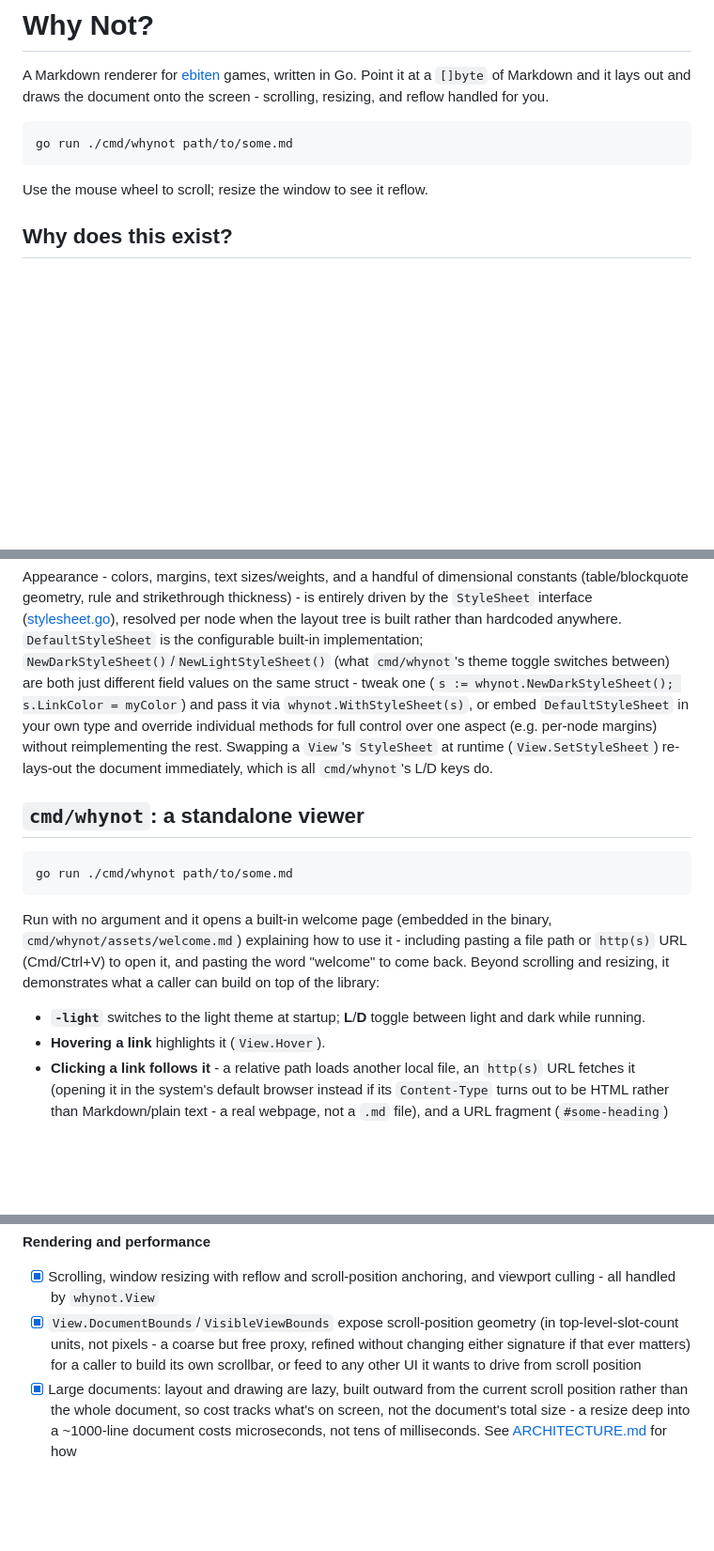
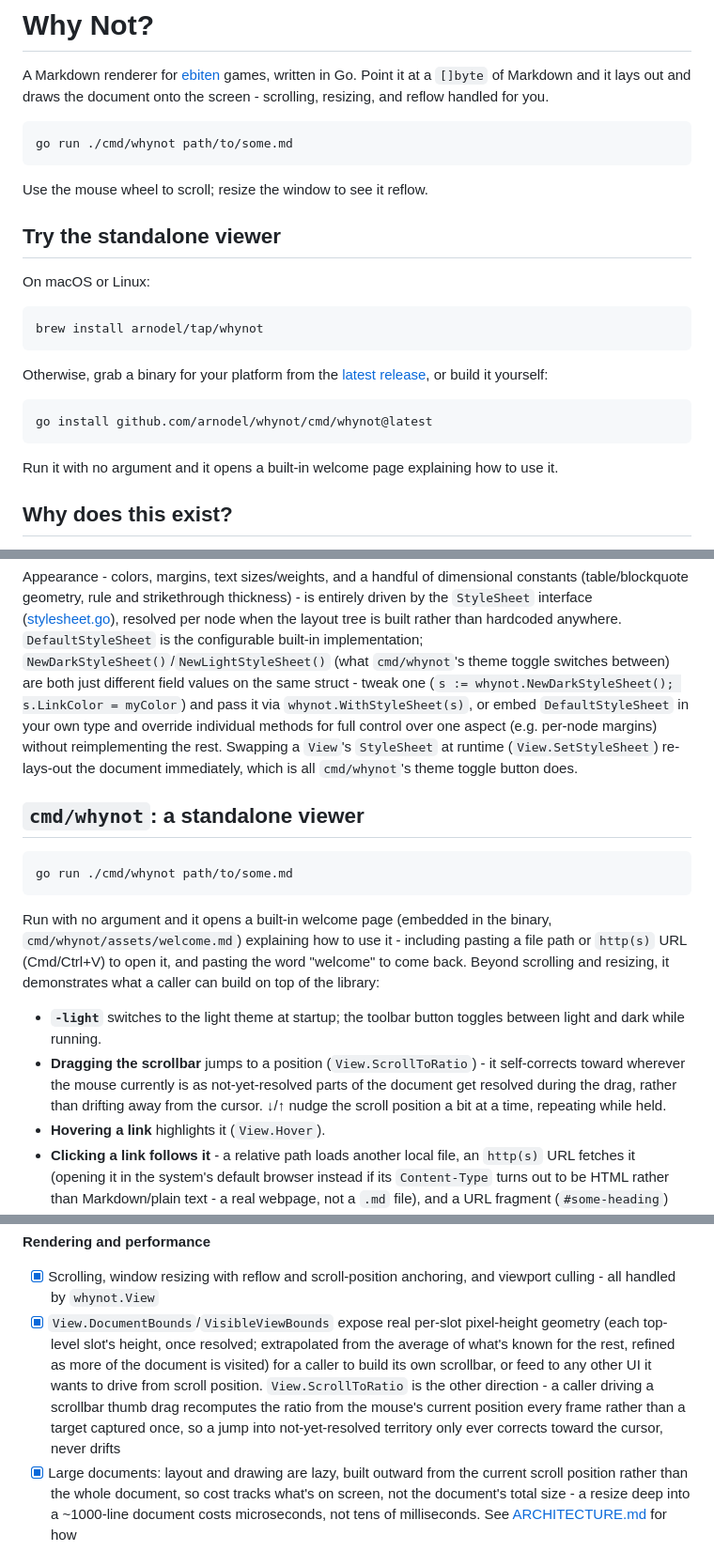
Before and after one commit to arnodel/whynot, a Markdown page: README.md, 3 parts joined by grey strips. Shown at 94% size. Drawn GitHub-style; blank space fills up the shorter version.

Commit message:
docs: catch up welcome page/README/ARCHITECTURE with recent changes
- welcome.md: arrow-key scrolling, scrollbar drag, L/D removed
- README: same, plus a corrected DocumentBounds/VisibleViewBounds
  description (said "slot-count units, not pixels" - stale since the
  real per-slot pixel-height estimation work), scrollbar drag/theme-
  color mention, -debug-stats alongside -debug-hit, and a new
  "Try the standalone viewer" section pointing at the GitHub releases
  and Homebrew tap now that both exist
- ARCHITECTURE: a concise paragraph on DocumentBounds/VisibleViewBounds/
  ScrollToRatio's design (lazy per-slot estimation, self-correcting
  ratio-based scrolling) - the same "reasoning behind a tricky bit"
  treatment the rest of the file already gives similar mechanisms
Co-Authored-By: Claude Sonnet 5 <noreply@anthropic.com>

````diff
--- a/README.md
+++ b/README.md
@@ -9,6 +9,25 @@ go run ./cmd/whynot path/to/some.md
 ```
 
 Use the mouse wheel to scroll; resize the window to see it reflow.
+
+## Try the standalone viewer
+
+On macOS or Linux:
+
+```bash
+brew install arnodel/tap/whynot
+```
+
+Otherwise, grab a binary for your platform from the
+[latest release](https://github.com/arnodel/whynot/releases/latest), or build
+it yourself:
+
+```bash
+go install github.com/arnodel/whynot/cmd/whynot@latest
+```
+
+Run it with no argument and it opens a built-in welcome page explaining how
+to use it.
 
 ## Why does this exist?
 
@@ -102,7 +121,7 @@ pass it via `whynot.WithStyleSheet(s)`, or embed `DefaultStyleSheet` in your own
 override individual methods for full control over one aspect (e.g. per-node margins)
 without reimplementing the rest. Swapping a `View`'s `StyleSheet` at runtime
 (`View.SetStyleSheet`) re-lays-out the document immediately, which is all `cmd/whynot`'s
-L/D keys do.
+theme toggle button does.
 
 ## `cmd/whynot`: a standalone viewer
 
@@ -116,8 +135,13 @@ pasting a file path or `http(s)` URL (Cmd/Ctrl+V) to open it, and pasting
 the word "welcome" to come back. Beyond scrolling and resizing, it
 demonstrates what a caller can build on top of the library:
 
-- **`-light`** switches to the light theme at startup; **L**/**D** toggle
-  between light and dark while running.
+- **`-light`** switches to the light theme at startup; the toolbar button
+  toggles between light and dark while running.
+- **Dragging the scrollbar** jumps to a position (`View.ScrollToRatio`) -
+  it self-corrects toward wherever the mouse currently is as
+  not-yet-resolved parts of the document get resolved during the drag,
+  rather than drifting away from the cursor. **↓**/**↑** nudge the scroll
+  position a bit at a time, repeating while held.
 - **Hovering a link** highlights it (`View.Hover`).
 - **Clicking a link follows it** - a relative path loads another local
   file, an `http(s)` URL fetches it (opening it in the system's default
@@ -209,10 +235,14 @@ by implementation order now that most of the list is done.
 **Rendering and performance**
 - [x] Scrolling, window resizing with reflow and scroll-position anchoring, and
       viewport culling - all handled by `whynot.View`
-- [x] `View.DocumentBounds`/`VisibleViewBounds` expose scroll-position geometry (in
-      top-level-slot-count units, not pixels - a coarse but free proxy, refined without
-      changing either signature if that ever matters) for a caller to build its own
-      scrollbar, or feed to any other UI it wants to drive from scroll position
+- [x] `View.DocumentBounds`/`VisibleViewBounds` expose real per-slot pixel-height
+      geometry (each top-level slot's height, once resolved; extrapolated from the
+      average of what's known for the rest, refined as more of the document is visited)
+      for a caller to build its own scrollbar, or feed to any other UI it wants to drive
+      from scroll position. `View.ScrollToRatio` is the other direction - a caller
+      driving a scrollbar thumb drag recomputes the ratio from the mouse's current
+      position every frame rather than a target captured once, so a jump into
+      not-yet-resolved territory only ever corrects toward the cursor, never drifts
 - [x] Large documents: layout and drawing are lazy, built outward from the current
       scroll position rather than the whole document, so cost tracks what's on screen,
       not the document's total size - a resize deep into a ~1000-line document costs
````
Also changed, not shown: other parts of README.md (+6 -1 lines), ARCHITECTURE.md (+13 -0 lines), 1 other file.
